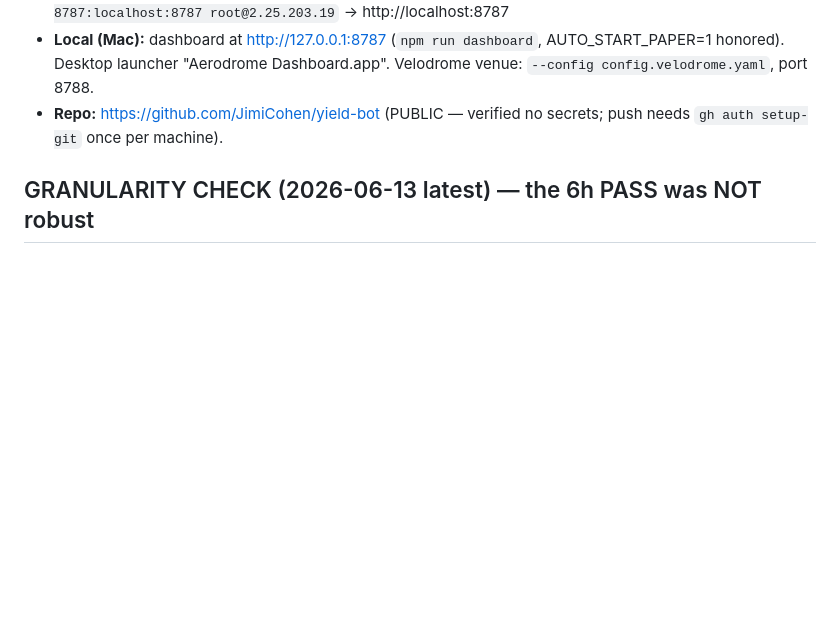
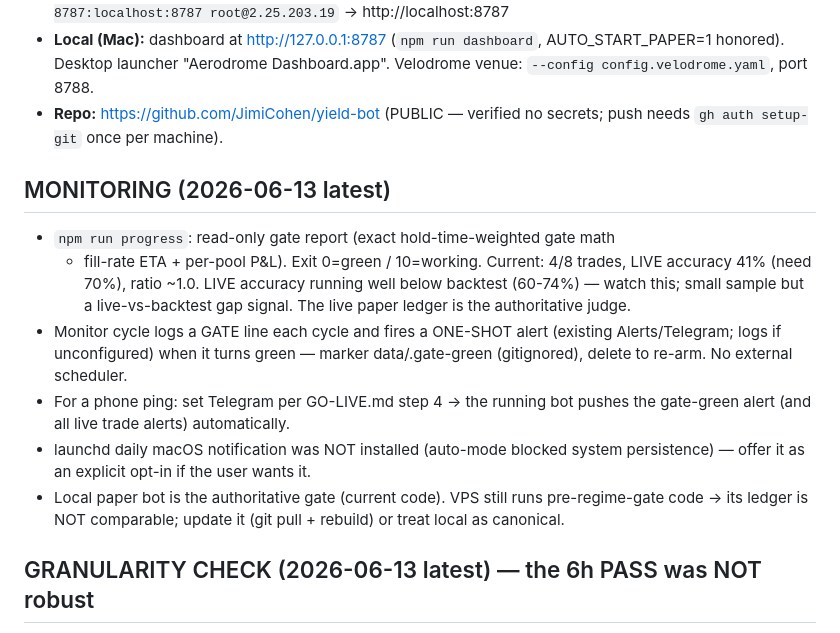
Before and after one commit to JimiCohen/yield-bot, a Markdown page: STATUS.md, the part around the change. Rendered like a GitHub page; blank space fills up the shorter version.

Commit message:
STATUS: monitoring tools + live accuracy 41% (below backtest) — watch the gap
Co-Authored-By: Claude Opus 4.8 <noreply@anthropic.com>

```diff
--- a/STATUS.md
+++ b/STATUS.md
@@ -58,6 +58,23 @@ README.md, docs/MODELS.md, SECURITY.md, GO-LIVE.md, DEPLOY.md.
   Velodrome venue: `--config config.velodrome.yaml`, port 8788.
 - **Repo:** https://github.com/JimiCohen/yield-bot (PUBLIC — verified
   no secrets; push needs `gh auth setup-git` once per machine).
+
+## MONITORING (2026-06-13 latest)
+- `npm run progress`: read-only gate report (exact hold-time-weighted gate math
+  + fill-rate ETA + per-pool P&L). Exit 0=green / 10=working. Current: 4/8
+  trades, LIVE accuracy 41% (need 70%), ratio ~1.0. LIVE accuracy running well
+  below backtest (60-74%) — watch this; small sample but a live-vs-backtest gap
+  signal. The live paper ledger is the authoritative judge.
+- Monitor cycle logs a GATE line each cycle and fires a ONE-SHOT alert (existing
+  Alerts/Telegram; logs if unconfigured) when it turns green — marker
+  data/.gate-green (gitignored), delete to re-arm. No external scheduler.
+- For a phone ping: set Telegram per GO-LIVE.md step 4 → the running bot pushes
+  the gate-green alert (and all live trade alerts) automatically.
+- launchd daily macOS notification was NOT installed (auto-mode blocked system
+  persistence) — offer it as an explicit opt-in if the user wants it.
+- Local paper bot is the authoritative gate (current code). VPS still runs
+  pre-regime-gate code → its ledger is NOT comparable; update it (git pull +
+  rebuild) or treat local as canonical.
 
 ## GRANULARITY CHECK (2026-06-13 latest) — the 6h PASS was NOT robust
 Re-ran at realistic 2h step (live checks at 15min, even finer): 60d nets +$570
```
